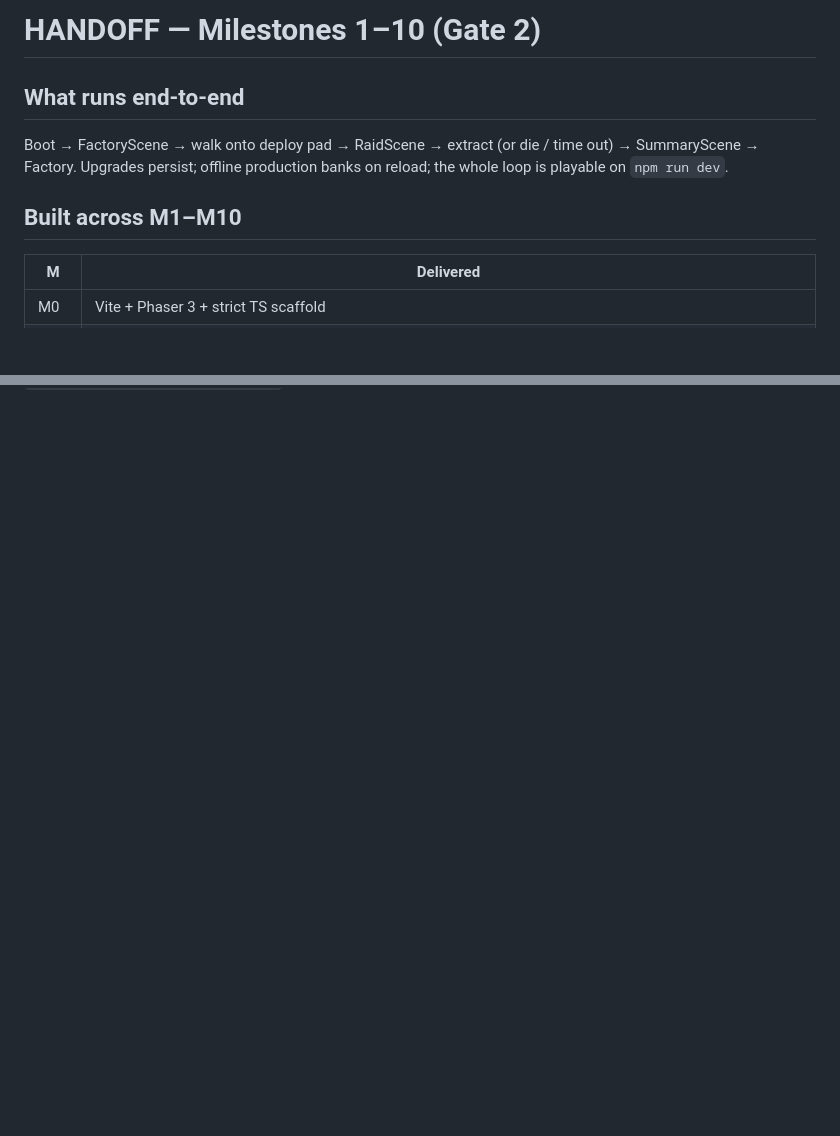
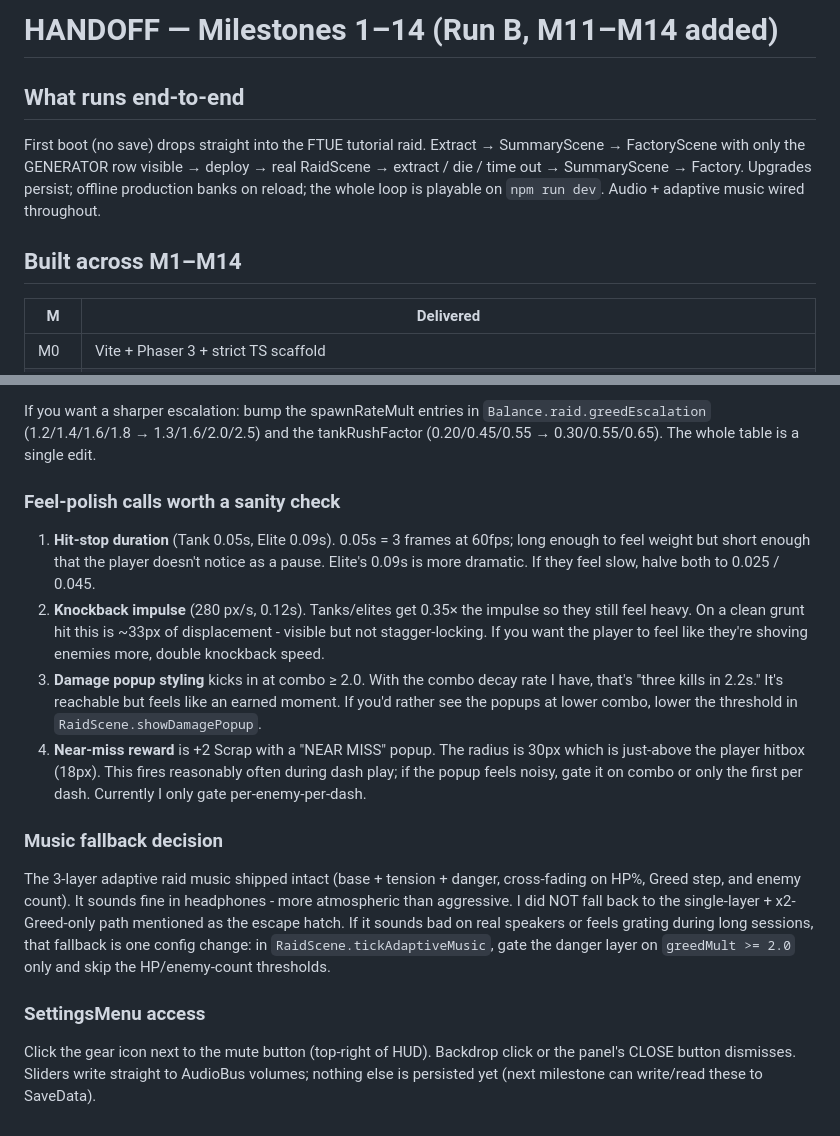
Before and after one commit to jobendik/NeonFactoryRaid, a Markdown page: HANDOFF.md, 2 parts joined by grey strips. GitHub-like rendering; blank space fills up the shorter version.

```diff
--- a/HANDOFF.md
+++ b/HANDOFF.md
@@ -1,12 +1,15 @@
-# HANDOFF — Milestones 1–10 (Gate 2)
+# HANDOFF — Milestones 1–14 (Run B, M11–M14 added)
 
 ## What runs end-to-end
 
-Boot → FactoryScene → walk onto deploy pad → RaidScene → extract (or die / time
-out) → SummaryScene → Factory. Upgrades persist; offline production banks on
-reload; the whole loop is playable on `npm run dev`.
+First boot (no save) drops straight into the FTUE tutorial raid. Extract →
+SummaryScene → FactoryScene with only the GENERATOR row visible →
+deploy → real RaidScene → extract / die / time out → SummaryScene →
+Factory. Upgrades persist; offline production banks on reload; the whole
+loop is playable on `npm run dev`. Audio + adaptive music wired
+throughout.
 
-## Built across M1–M10
+## Built across M1–M14
 
 | M | Delivered |
 |---|---|
@@ -104,0 +162,43 @@ touching gameplay systems.
+If you want a sharper escalation: bump the spawnRateMult entries in
+`Balance.raid.greedEscalation` (1.2/1.4/1.6/1.8 → 1.3/1.6/2.0/2.5) and
+the tankRushFactor (0.20/0.45/0.55 → 0.30/0.55/0.65). The whole table
+is a single edit.
+
+### Feel-polish calls worth a sanity check
+
+1. **Hit-stop duration** (Tank 0.05s, Elite 0.09s). 0.05s = 3 frames at
+   60fps; long enough to feel weight but short enough that the player
+   doesn't notice as a pause. Elite's 0.09s is more dramatic. If they
+   feel slow, halve both to 0.025 / 0.045.
+2. **Knockback impulse** (280 px/s, 0.12s). Tanks/elites get 0.35× the
+   impulse so they still feel heavy. On a clean grunt hit this is
+   ~33px of displacement - visible but not stagger-locking. If you want
+   the player to feel like they're shoving enemies more, double knockback
+   speed.
+3. **Damage popup styling** kicks in at combo ≥ 2.0. With the combo decay
+   rate I have, that's "three kills in 2.2s." It's reachable but feels
+   like an earned moment. If you'd rather see the popups at lower
+   combo, lower the threshold in `RaidScene.showDamagePopup`.
+4. **Near-miss reward** is +2 Scrap with a "NEAR MISS" popup. The
+   radius is 30px which is just-above the player hitbox (18px). This
+   fires reasonably often during dash play; if the popup feels noisy,
+   gate it on combo or only the first per dash. Currently I only
+   gate per-enemy-per-dash.
+
+### Music fallback decision
+
+The 3-layer adaptive raid music shipped intact (base + tension +
+danger, cross-fading on HP%, Greed step, and enemy count). It sounds
+fine in headphones - more atmospheric than aggressive. I did NOT fall
+back to the single-layer + x2-Greed-only path mentioned as the escape
+hatch. If it sounds bad on real speakers or feels grating during long
+sessions, that fallback is one config change: in
+`RaidScene.tickAdaptiveMusic`, gate the danger layer on `greedMult >=
+2.0` only and skip the HP/enemy-count thresholds.
+
+### SettingsMenu access
+
+Click the gear icon next to the mute button (top-right of HUD). Backdrop
+click or the panel's CLOSE button dismisses. Sliders write straight to
+AudioBus volumes; nothing else is persisted yet (next milestone can
+write/read these to SaveData).
```
Also changed, not shown: other parts of HANDOFF.md (+100 -46 lines).
